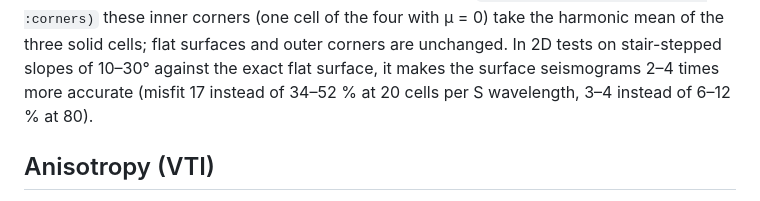
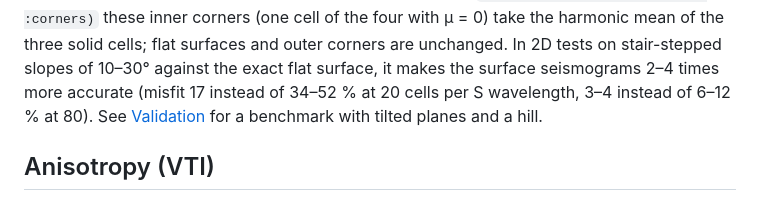
Before and after one commit to JuliaGeodynamics/SeismicWavePC.jl, a Markdown page: docs/src/models.md, the part around the change. Drawn GitHub-style.

```diff
--- a/docs/src/models.md
+++ b/docs/src/models.md
@@ -19,7 +19,7 @@ in x (or y) then has no shear coupling to the ground in that direction and does
 `simulate(...; free_surface = :corners)` these inner corners (one cell of the four with μ = 0) take the harmonic mean of the
 three solid cells; flat surfaces and outer corners are unchanged. In 2D tests on stair-stepped slopes of 10–30° against
 the exact flat surface, it makes the surface seismograms 2–4 times more accurate (misfit 17 instead of 34–52 % at 20 cells
-per S wavelength, 3–4 instead of 6–12 % at 80).
+per S wavelength, 3–4 instead of 6–12 % at 80). See [Validation](@ref) for a benchmark with tilted planes and a hill.
 
 ## Anisotropy (VTI)
 
```
Also changed, not shown: docs/src/examples.md (+3 -0 lines), docs/src/validation.md (+59 -0 lines), docs/src/assets/topography_benchmark.png (added), 6 other files.
